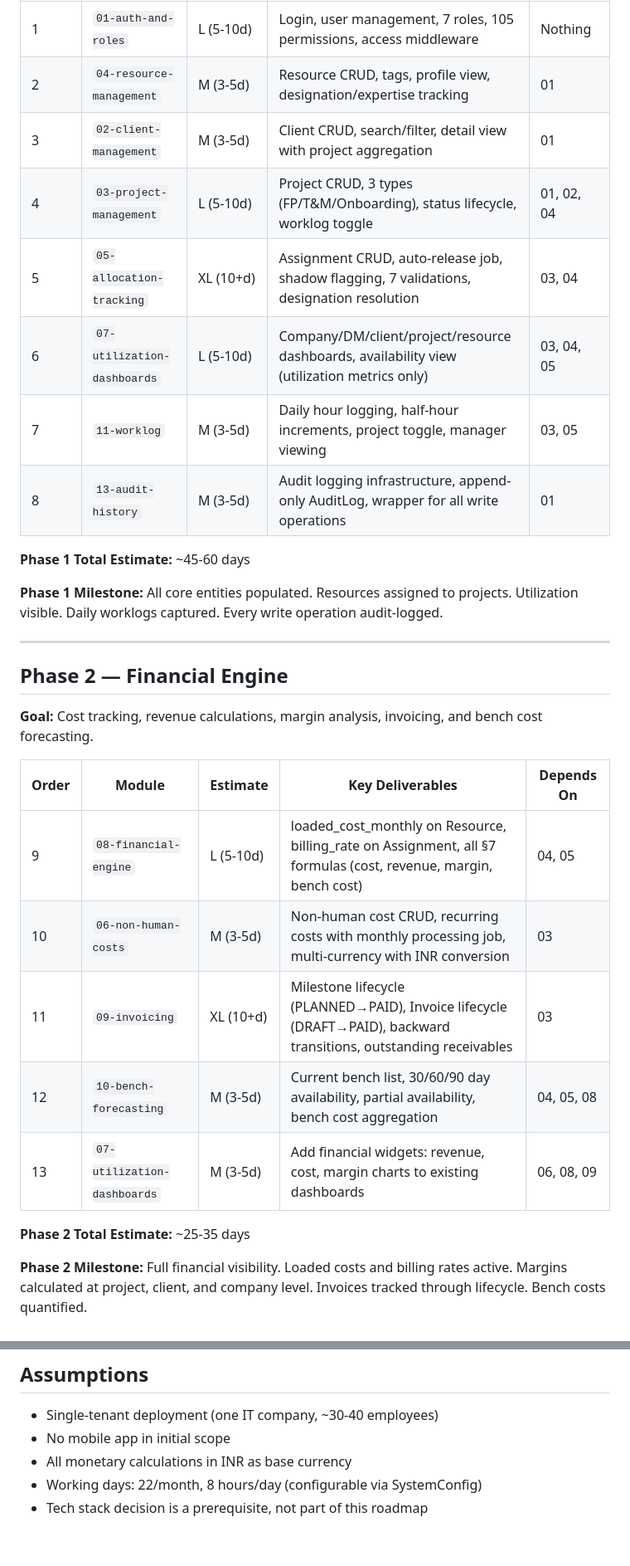
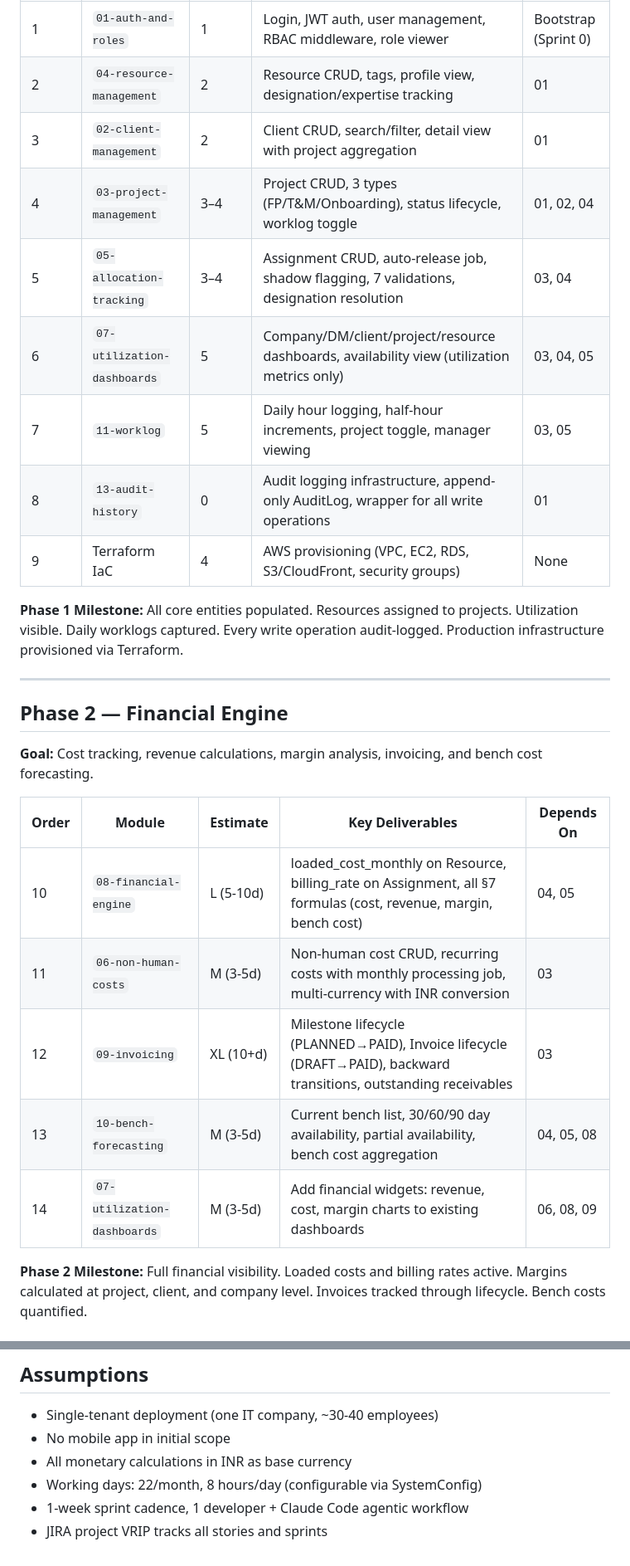
Before and after one commit to vivek-joshi-sculptsoft/resource-intelligence-platform, a Markdown page: ROADMAP.md, 2 parts joined by grey strips. Shown at 83% size. Drawn GitHub-style.

```diff
--- a/ROADMAP.md
+++ b/ROADMAP.md
@@ -14,16 +46,15 @@ Three-phase build plan progressing from core data infrastructure through financi
 |---|---|---|---|---|
-| 1 | `01-auth-and-roles` | L (5-10d) | Login, user management, 7 roles, 105 permissions, access middleware | Nothing |
-| 2 | `04-resource-management` | M (3-5d) | Resource CRUD, tags, profile view, designation/expertise tracking | 01 |
-| 3 | `02-client-management` | M (3-5d) | Client CRUD, search/filter, detail view with project aggregation | 01 |
-| 4 | `03-project-management` | L (5-10d) | Project CRUD, 3 types (FP/T&M/Onboarding), status lifecycle, worklog toggle | 01, 02, 04 |
-| 5 | `05-allocation-tracking` | XL (10+d) | Assignment CRUD, auto-release job, shadow flagging, 7 validations, designation resolution | 03, 04 |
-| 6 | `07-utilization-dashboards` | L (5-10d) | Company/DM/client/project/resource dashboards, availability view (utilization metrics only) | 03, 04, 05 |
-| 7 | `11-worklog` | M (3-5d) | Daily hour logging, half-hour increments, project toggle, manager viewing | 03, 05 |
-| 8 | `13-audit-history` | M (3-5d) | Audit logging infrastructure, append-only AuditLog, wrapper for all write operations | 01 |
+| 1 | `01-auth-and-roles` | 1 | Login, JWT auth, user management, RBAC middleware, role viewer | Bootstrap (Sprint 0) |
+| 2 | `04-resource-management` | 2 | Resource CRUD, tags, profile view, designation/expertise tracking | 01 |
+| 3 | `02-client-management` | 2 | Client CRUD, search/filter, detail view with project aggregation | 01 |
+| 4 | `03-project-management` | 3–4 | Project CRUD, 3 types (FP/T&M/Onboarding), status lifecycle, worklog toggle | 01, 02, 04 |
+| 5 | `05-allocation-tracking` | 3–4 | Assignment CRUD, auto-release job, shadow flagging, 7 validations, designation resolution | 03, 04 |
+| 6 | `07-utilization-dashboards` | 5 | Company/DM/client/project/resource dashboards, availability view (utilization metrics only) | 03, 04, 05 |
+| 7 | `11-worklog` | 5 | Daily hour logging, half-hour increments, project toggle, manager viewing | 03, 05 |
+| 8 | `13-audit-history` | 0 | Audit logging infrastructure, append-only AuditLog, wrapper for all write operations | 01 |
+| 9 | Terraform IaC | 4 | AWS provisioning (VPC, EC2, RDS, S3/CloudFront, security groups) | None |
 
-**Phase 1 Total Estimate:** ~45-60 days
-
-**Phase 1 Milestone:** All core entities populated. Resources assigned to projects. Utilization visible. Daily worklogs captured. Every write operation audit-logged.
+**Phase 1 Milestone:** All core entities populated. Resources assigned to projects. Utilization visible. Daily worklogs captured. Every write operation audit-logged. Production infrastructure provisioned via Terraform.
 
 ---
 
@@ -33,13 +64,11 @@ Three-phase build plan progressing from core data infrastructure through financi
 
 | Order | Module | Estimate | Key Deliverables | Depends On |
 |---|---|---|---|---|
-| 9 | `08-financial-engine` | L (5-10d) | loaded_cost_monthly on Resource, billing_rate on Assignment, all §7 formulas (cost, revenue, margin, bench cost) | 04, 05 |
-| 10 | `06-non-human-costs` | M (3-5d) | Non-human cost CRUD, recurring costs with monthly processing job, multi-currency with INR conversion | 03 |
-| 11 | `09-invoicing` | XL (10+d) | Milestone lifecycle (PLANNED→PAID), Invoice lifecycle (DRAFT→PAID), backward transitions, outstanding receivables | 03 |
-| 12 | `10-bench-forecasting` | M (3-5d) | Current bench list, 30/60/90 day availability, partial availability, bench cost aggregation | 04, 05, 08 |
-| 13 | `07-utilization-dashboards` | M (3-5d) | Add financial widgets: revenue, cost, margin charts to existing dashboards | 06, 08, 09 |
-
-**Phase 2 Total Estimate:** ~25-35 days
+| 10 | `08-financial-engine` | L (5-10d) | loaded_cost_monthly on Resource, billing_rate on Assignment, all §7 formulas (cost, revenue, margin, bench cost) | 04, 05 |
+| 11 | `06-non-human-costs` | M (3-5d) | Non-human cost CRUD, recurring costs with monthly processing job, multi-currency with INR conversion | 03 |
+| 12 | `09-invoicing` | XL (10+d) | Milestone lifecycle (PLANNED→PAID), Invoice lifecycle (DRAFT→PAID), backward transitions, outstanding receivables | 03 |
+| 13 | `10-bench-forecasting` | M (3-5d) | Current bench list, 30/60/90 day availability, partial availability, bench cost aggregation | 04, 05, 08 |
+| 14 | `07-utilization-dashboards` | M (3-5d) | Add financial widgets: revenue, cost, margin charts to existing dashboards | 06, 08, 09 |
 
 **Phase 2 Milestone:** Full financial visibility. Loaded costs and billing rates active. Margins calculated at project, client, and company level. Invoices tracked through lifecycle. Bench costs quantified.
 
@@ -128,4 +134,5 @@ All Phase 1 + 2 ─────────────────────
 - No mobile app in initial scope
 - All monetary calculations in INR as base currency
 - Working days: 22/month, 8 hours/day (configurable via SystemConfig)
-- Tech stack decision is a prerequisite, not part of this roadmap
+- 1-week sprint cadence, 1 developer + Claude Code agentic workflow
+- JIRA project VRIP tracks all stories and sprints
```
Also changed, not shown: other parts of ROADMAP.md (+42 -33 lines).
